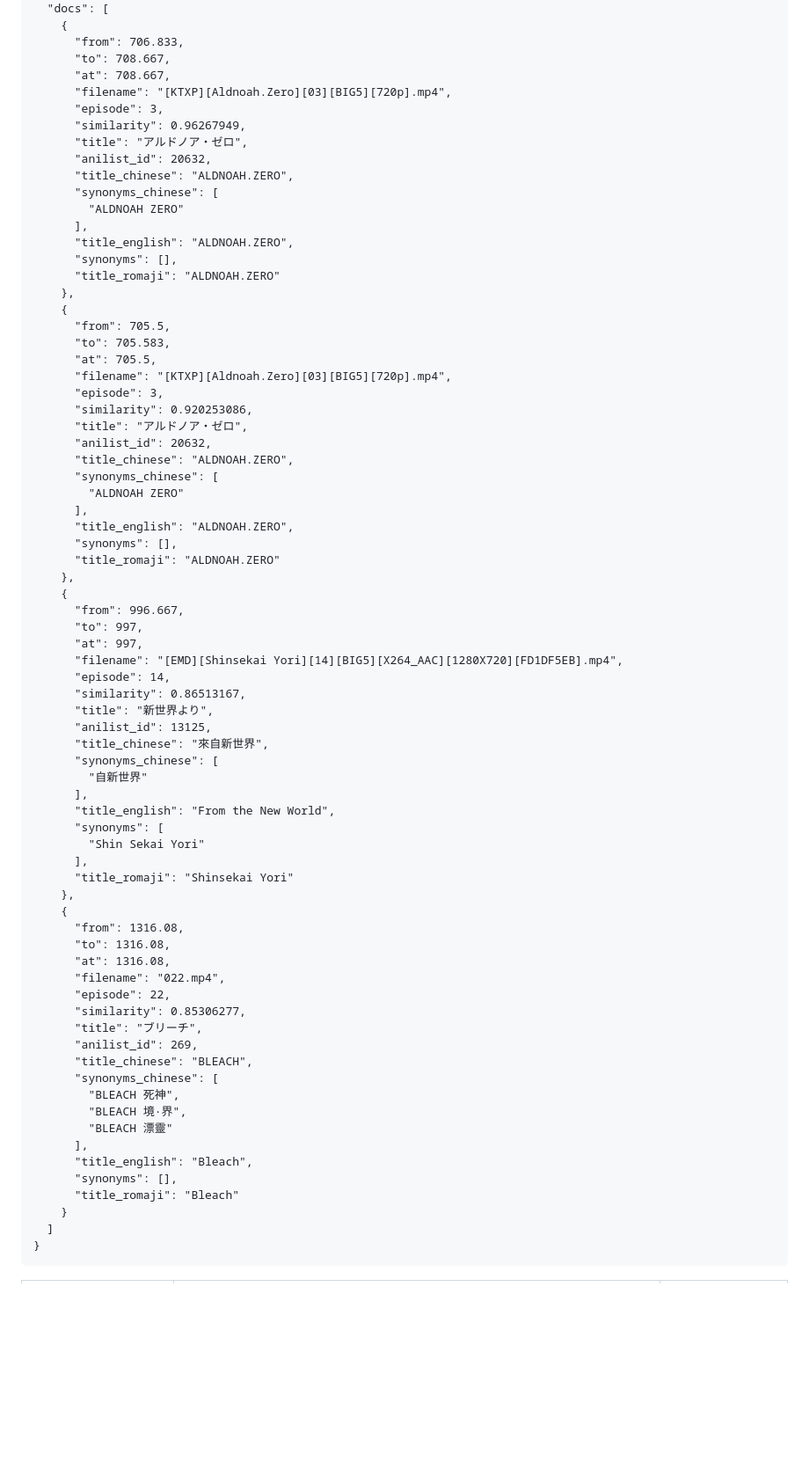
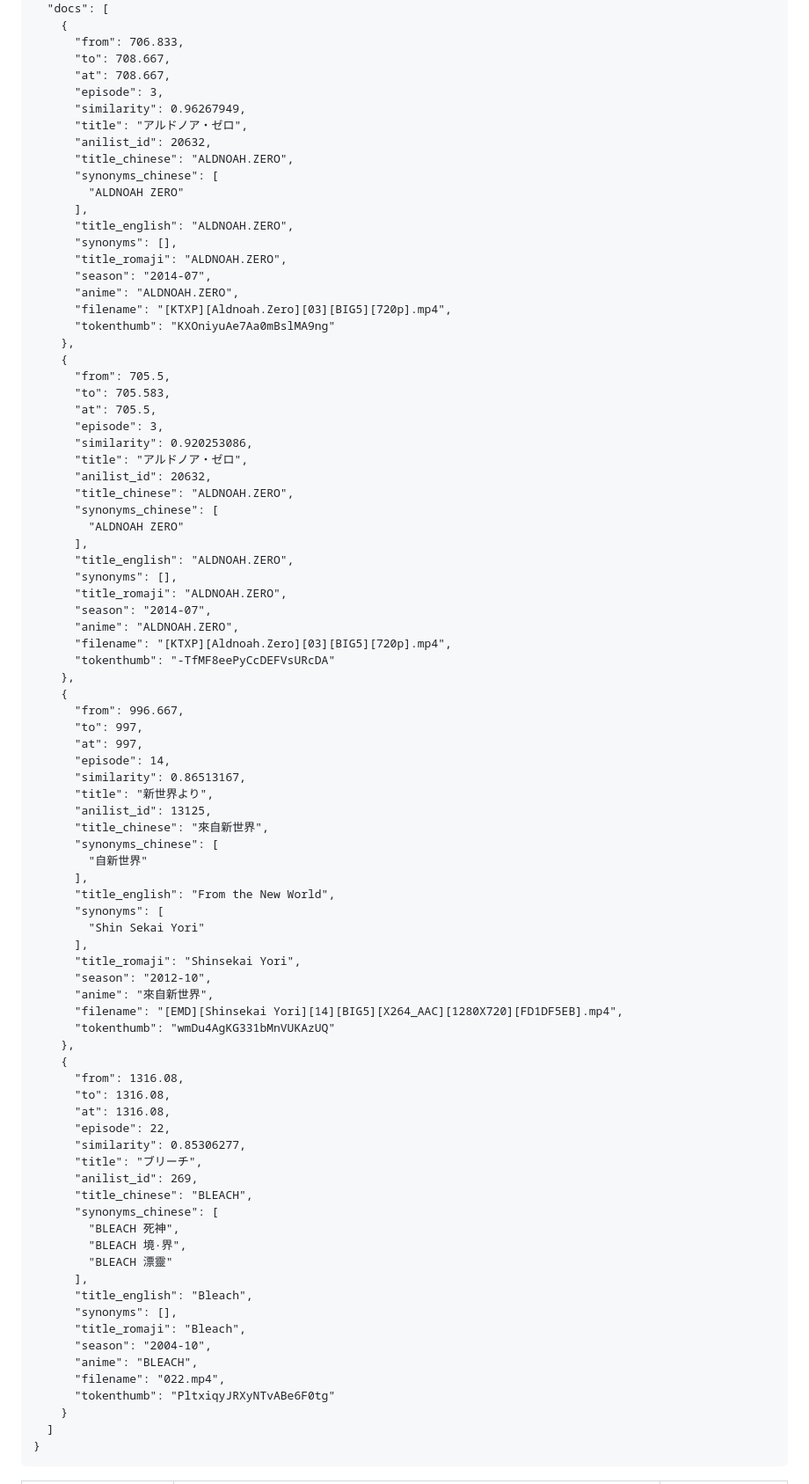
Before and after one commit to MexicoosMo/lateralblas, a Markdown page: docs/README.md, the part around one of its changes. Shown at 88% size. Rendered like a GitHub page; blank space fills up the shorter version.

Commit message:
Add API docs for thumbnail and preview

```diff
--- a/docs/README.md
+++ b/docs/README.md
@@ -78,7 +78,6 @@ Example Response
       "from": 706.833,
       "to": 708.667,
       "at": 708.667,
-      "filename": "[KTXP][Aldnoah.Zero][03][BIG5][720p].mp4",
       "episode": 3,
       "similarity": 0.96267949,
       "title": "アルドノア・ゼロ",
@@ -89,13 +88,16 @@ Example Response
       ],
       "title_english": "ALDNOAH.ZERO",
       "synonyms": [],
-      "title_romaji": "ALDNOAH.ZERO"
+      "title_romaji": "ALDNOAH.ZERO",
+      "season": "2014-07",
+      "anime": "ALDNOAH.ZERO",
+      "filename": "[KTXP][Aldnoah.Zero][03][BIG5][720p].mp4",
+      "tokenthumb": "KXOniyuAe7Aa0mBslMA9ng"
     },
     {
       "from": 705.5,
       "to": 705.583,
       "at": 705.5,
-      "filename": "[KTXP][Aldnoah.Zero][03][BIG5][720p].mp4",
       "episode": 3,
       "similarity": 0.920253086,
       "title": "アルドノア・ゼロ",
@@ -106,13 +108,16 @@ Example Response
       ],
       "title_english": "ALDNOAH.ZERO",
       "synonyms": [],
-      "title_romaji": "ALDNOAH.ZERO"
+      "title_romaji": "ALDNOAH.ZERO",
+      "season": "2014-07",
+      "anime": "ALDNOAH.ZERO",
+      "filename": "[KTXP][Aldnoah.Zero][03][BIG5][720p].mp4",
+      "tokenthumb": "-TfMF8eePyCcDEFVsURcDA"
     },
     {
       "from": 996.667,
       "to": 997,
       "at": 997,
-      "filename": "[EMD][Shinsekai Yori][14][BIG5][X264_AAC][1280X720][FD1DF5EB].mp4",
       "episode": 14,
       "similarity": 0.86513167,
       "title": "新世界より",
@@ -125,13 +130,16 @@ Example Response
       "synonyms": [
         "Shin Sekai Yori"
       ],
-      "title_romaji": "Shinsekai Yori"
+      "title_romaji": "Shinsekai Yori",
+      "season": "2012-10",
+      "anime": "來自新世界",
+      "filename": "[EMD][Shinsekai Yori][14][BIG5][X264_AAC][1280X720][FD1DF5EB].mp4",
+      "tokenthumb": "wmDu4AgKG331bMnVUKAzUQ"
     },
     {
       "from": 1316.08,
       "to": 1316.08,
       "at": 1316.08,
-      "filename": "022.mp4",
       "episode": 22,
       "similarity": 0.85306277,
       "title": "ブリーチ",
@@ -144,7 +152,11 @@ Example Response
       ],
       "title_english": "Bleach",
       "synonyms": [],
-      "title_romaji": "Bleach"
+      "title_romaji": "Bleach",
+      "season": "2004-10",
+      "anime": "BLEACH",
+      "filename": "022.mp4",
+      "tokenthumb": "PltxiqyJRXyNTvABe6F0tg"
     }
   ]
 }
```
Also changed, not shown: other parts of docs/README.md (+14 -1 lines).
